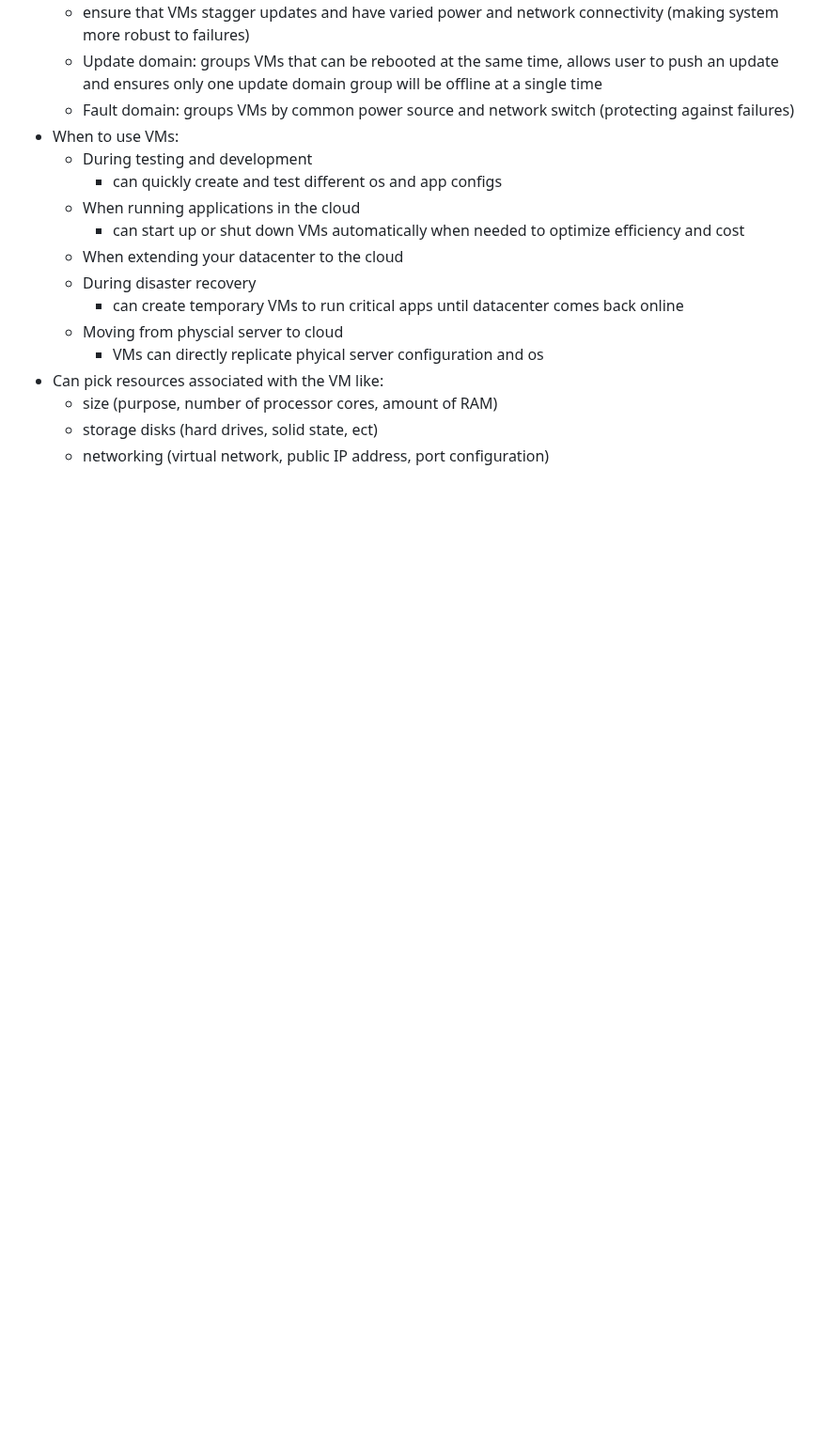
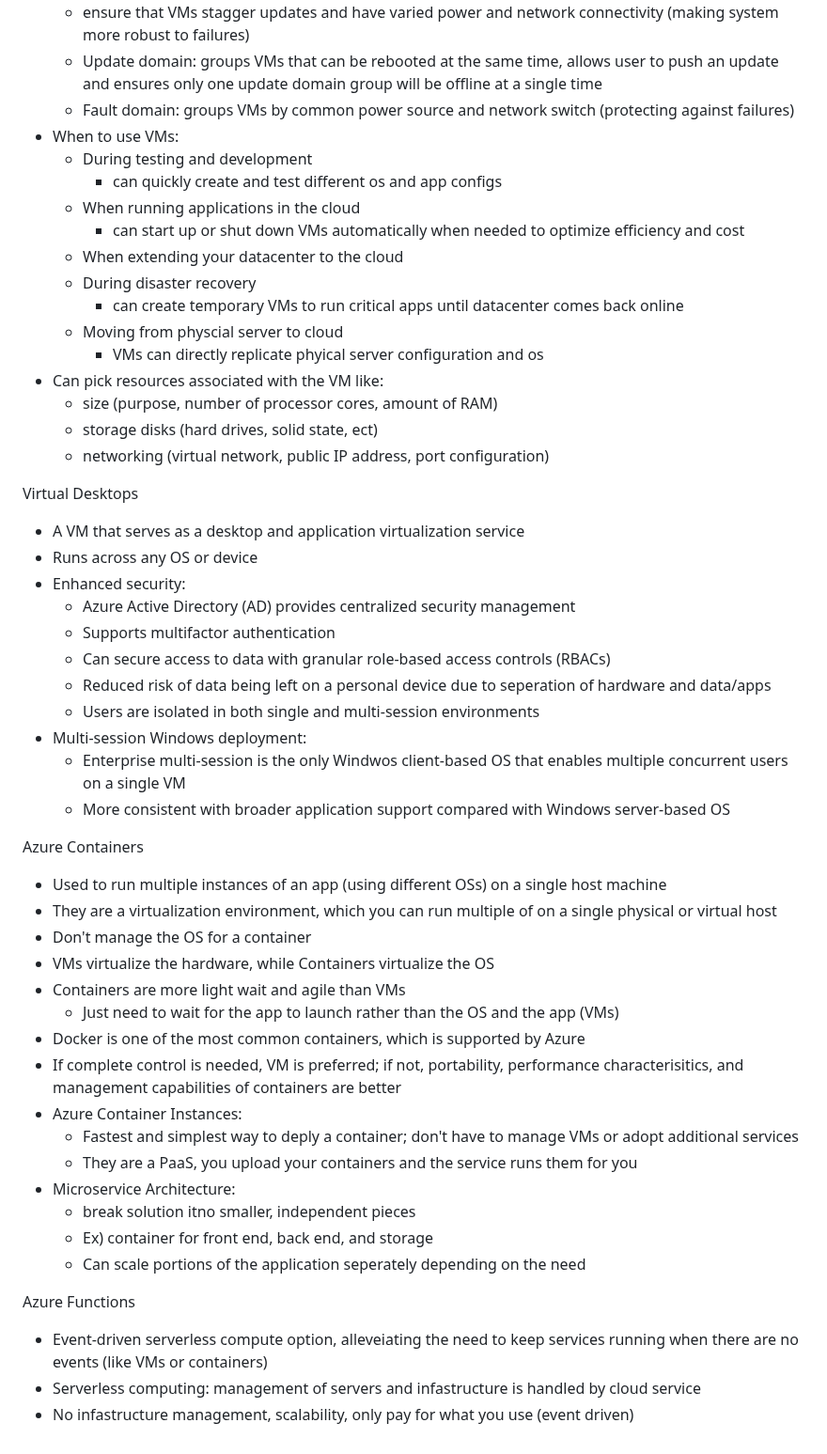
Before and after one commit to lukekasper/Personal-Projects, a Markdown page: Microsoft Azure/Intro Notes/Azure_Fundamentals.md, the part around the change. Shown at 94% size. Rendered like a GitHub page; blank space fills up the shorter version.

```diff
--- a/Microsoft Azure/Intro Notes/Azure_Fundamentals.md
+++ b/Microsoft Azure/Intro Notes/Azure_Fundamentals.md
@@ -76,3 +76,38 @@ Virtual Machines
   - size (purpose, number of processor cores, amount of RAM)
   - storage disks (hard drives, solid state, ect)
   - networking (virtual network, public IP address, port configuration)
+
+Virtual Desktops
+- A VM that serves as a desktop and application virtualization service
+- Runs across any OS or device
+- Enhanced security:
+  - Azure Active Directory (AD) provides centralized security management
+  - Supports multifactor authentication
+  - Can secure access to data with granular role-based access controls (RBACs)
+  - Reduced risk of data being left on a personal device due to seperation of hardware and data/apps
+  - Users are isolated in both single and multi-session environments
+- Multi-session Windows deployment:
+  - Enterprise multi-session is the only Windwos client-based OS that enables multiple concurrent users on a single VM
+  - More consistent with broader application support compared with Windows server-based OS
+
+Azure Containers
+- Used to run multiple instances of an app (using different OSs) on a single host machine
+- They are a virtualization environment, which you can run multiple of on a single physical or virtual host
+- Don't manage the OS for a container
+- VMs virtualize the hardware, while Containers virtualize the OS
+- Containers are more light wait and agile than VMs
+  - Just need to wait for the app to launch rather than the OS and the app (VMs)
+- Docker is one of the most common containers, which is supported by Azure
+- If complete control is needed, VM is preferred; if not, portability, performance characterisitics, and management capabilities of containers are better
+- Azure Container Instances:
+  - Fastest and simplest way to deply a container; don't have to manage VMs or adopt additional services
+  - They are a PaaS, you upload your containers and the service runs them for you
+- Microservice Architecture:
+  - break solution itno smaller, independent pieces
+  - Ex) container for front end, back end, and storage
+  - Can scale portions of the application seperately depending on the need
+
+Azure Functions
+- Event-driven serverless compute option, alleveiating the need to keep services running when there are no events (like VMs or containers)
+- Serverless computing: management of servers and infastructure is handled by cloud service
+- No infastructure management, scalability, only pay for what you use (event driven)
```
